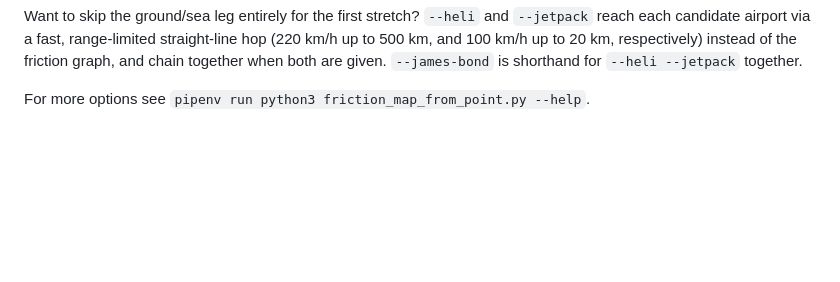
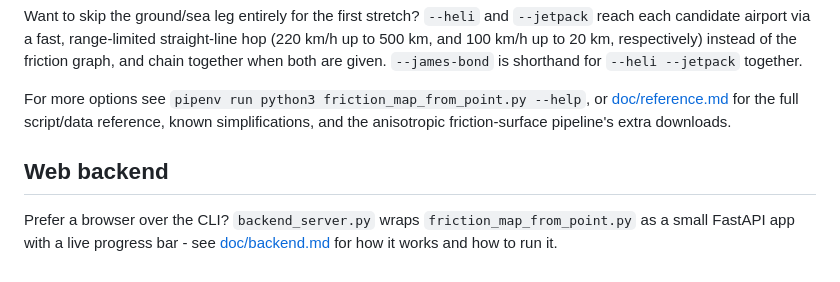
Before and after one commit to 607011/isochrone, a Markdown page: README.md, the part around the change. GitHub-like rendering; blank space fills up the shorter version.

```diff
--- a/README.md
+++ b/README.md
@@ -70,4 +70,14 @@ respectively) instead of the friction graph, and chain together when
 both are given. `--james-bond` is shorthand for `--heli --jetpack`
 together.
 
-For more options see `pipenv run python3 friction_map_from_point.py --help`.
+For more options see `pipenv run python3 friction_map_from_point.py --help`,
+or [doc/reference.md](doc/reference.md) for the full script/data reference,
+known simplifications, and the anisotropic friction-surface pipeline's
+extra downloads.
+
+## Web backend
+
+Prefer a browser over the CLI? `backend_server.py` wraps
+`friction_map_from_point.py` as a small FastAPI app with a live progress
+bar - see [doc/backend.md](doc/backend.md) for how it works and how to
+run it.
```
Also changed, not shown: doc/backend.md (added, +101 -0 lines), doc/reference.md (+3 -1 lines).
